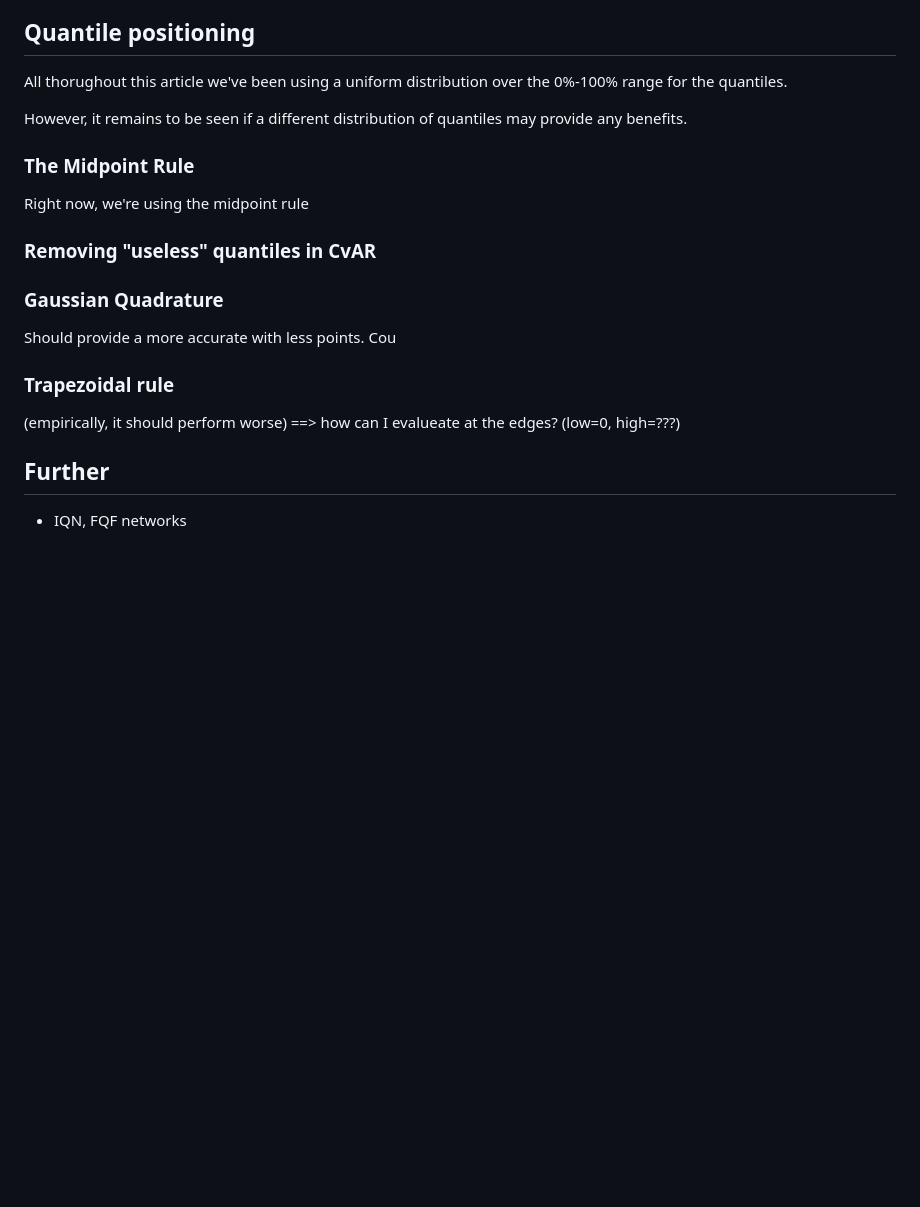
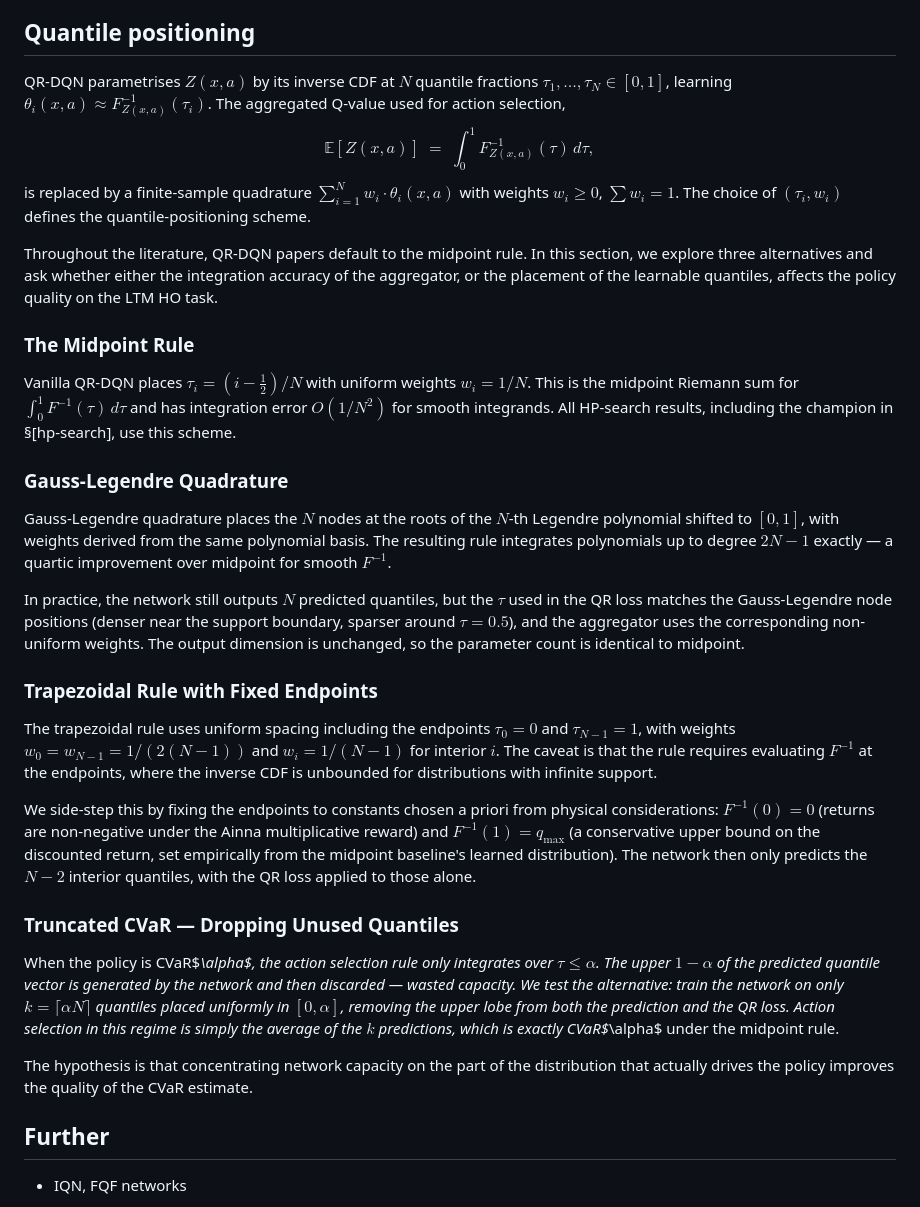
Before and after one commit to gerardgrau/Distributional-RL-for-LTM-Handover, a Markdown page: notes/draft-paper.md, the part around the change. Drawn GitHub-style; blank space fills up the shorter version.

Commit message:
paper: draft quantile-positioning section + distributional Bellman
Fleshes out the four quantile-positioning sub-sections that the
implementation now supports:
  - The midpoint rule (vanilla QR-DQN baseline).
  - Gauss-Legendre quadrature: same network output count, non-uniform
    tau placement, exact for polynomials up to degree 2N-1.
  - Trapezoidal with fixed endpoints: side-steps F^{-1}(0/1) by
    fixing q_min/q_max from physical bounds.
  - Truncated CVaR: only learn the bottom-k quantiles when the policy
    is CVaR_alpha — concentrates capacity where the action rule looks.

Each sub-section now states the math (tau positions and weights) and
the implementation cost in network capacity, leaving the prose and
empirical justification for the user to polish once the quantile-mode
study lands.

Also adds the explicit distributional Bellman equation to the DRL
section since later sections reference it.

Co-Authored-By: Claude Opus 4.7 (1M context) <noreply@anthropic.com>

```diff
--- a/notes/draft-paper.md
+++ b/notes/draft-paper.md
@@ -50,25 +50,33 @@ In problems (sinonim????) such as the LTM Handover decisions, Risk aware decisio
 
 ## Quantile positioning
 
-All thorughout this article we've been using a uniform distribution over the 0%-100% range for the quantiles.
+QR-DQN parametrises $Z(x,a)$ by its inverse CDF at $N$ quantile fractions $\tau_1, \dots, \tau_N \in [0,1]$, learning $\theta_i(x,a) \approx F^{-1}_{Z(x,a)}(\tau_i)$. The aggregated Q-value used for action selection,
+$$\mathbb{E}[Z(x,a)] \;=\; \int_0^1 F^{-1}_{Z(x,a)}(\tau)\, d\tau,$$
+is replaced by a finite-sample quadrature $\sum_{i=1}^{N} w_i \cdot \theta_i(x,a)$ with weights $w_i \ge 0$, $\sum w_i = 1$. The choice of $(\tau_i, w_i)$ defines the quantile-positioning scheme.
 
-However, it remains to be seen if a different distribution of quantiles may provide any benefits.
-
+Throughout the literature, QR-DQN papers default to the midpoint rule. In this section, we explore three alternatives and ask whether either the integration accuracy of the aggregator, or the placement of the learnable quantiles, affects the policy quality on the LTM HO task.
 
 ### The Midpoint Rule
 
-Right now, we're using the midpoint rule
+Vanilla QR-DQN places $\tau_i = (i - \tfrac{1}{2})/N$ with uniform weights $w_i = 1/N$. This is the midpoint Riemann sum for $\int_0^1 F^{-1}(\tau)\,d\tau$ and has integration error $O(1/N^2)$ for smooth integrands. All HP-search results, including the champion in §[hp-search], use this scheme.
 
-### Removing "useless" quantiles in CvAR
+### Gauss-Legendre Quadrature
 
+Gauss-Legendre quadrature places the $N$ nodes at the roots of the $N$-th Legendre polynomial shifted to $[0,1]$, with weights derived from the same polynomial basis. The resulting rule integrates polynomials up to degree $2N-1$ exactly — a quartic improvement over midpoint for smooth $F^{-1}$.
 
-### Gaussian Quadrature
+In practice, the network still outputs $N$ predicted quantiles, but the $\tau$ used in the QR loss matches the Gauss-Legendre node positions (denser near the support boundary, sparser around $\tau=0.5$), and the aggregator uses the corresponding non-uniform weights. The output dimension is unchanged, so the parameter count is identical to midpoint.
 
-Should provide a more accurate with less points. Cou
+### Trapezoidal Rule with Fixed Endpoints
 
-### Trapezoidal rule
+The trapezoidal rule uses uniform spacing including the endpoints $\tau_0 = 0$ and $\tau_{N-1} = 1$, with weights $w_0 = w_{N-1} = 1/(2(N-1))$ and $w_i = 1/(N-1)$ for interior $i$. The caveat is that the rule requires evaluating $F^{-1}$ at the endpoints, where the inverse CDF is unbounded for distributions with infinite support.
 
-(empirically, it should perform worse) ==> how can I evalueate at the edges? (low=0, high=???)
+We side-step this by fixing the endpoints to constants chosen a priori from physical considerations: $F^{-1}(0) = 0$ (returns are non-negative under the Ainna multiplicative reward) and $F^{-1}(1) = q_{\max}$ (a conservative upper bound on the discounted return, set empirically from the midpoint baseline's learned distribution). The network then only predicts the $N - 2$ interior quantiles, with the QR loss applied to those alone.
+
+### Truncated CVaR — Dropping Unused Quantiles
+
+When the policy is CVaR$_\alpha$, the action selection rule only integrates over $\tau \le \alpha$. The upper $1 - \alpha$ of the predicted quantile vector is generated by the network and then discarded — wasted capacity. We test the alternative: train the network on only $k = \lceil \alpha N \rceil$ quantiles placed uniformly in $[0, \alpha]$, removing the upper lobe from both the prediction and the QR loss. Action selection in this regime is simply the average of the $k$ predictions, which is exactly CVaR$_\alpha$ under the midpoint rule.
+
+The hypothesis is that concentrating network capacity on the part of the distribution that actually drives the policy improves the quality of the CVaR estimate.
 
 
 
```
